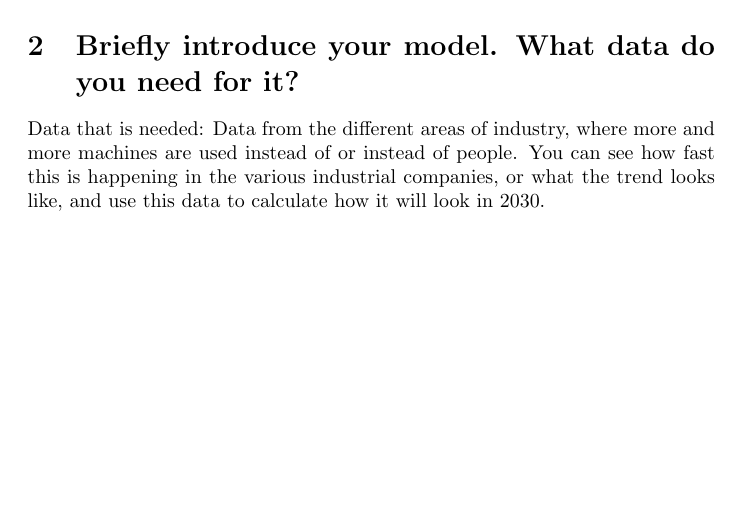
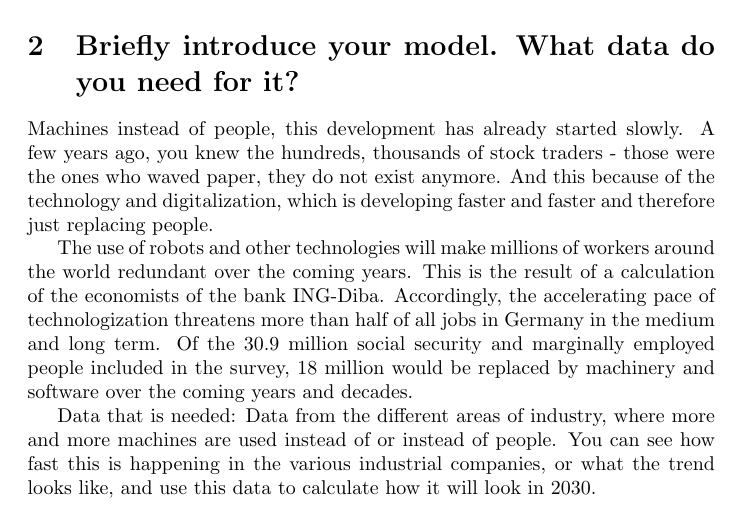
Before and after one commit to hansi16/bpj2, a LaTeX document (content/04_part5.tex): part of the page, cut so that both start at the same text, the shorter picture padded with empty space. Compiled offline with pdfLaTeX.

Commit message:
aufgabe 5 adapted

```diff
--- a/content/04_part5.tex
+++ b/content/04_part5.tex
@@ -9,6 +9,9 @@
 
 \section{Briefly introduce your model. What data do you need for it?}
 
+Machines instead of people, this development has already started slowly. A few years ago, you knew the hundreds, thousands of stock traders - those were the ones who waved paper, they do not exist anymore. And this because of the technology and digitalization, which is developing faster and faster and therefore just replacing people.
+
+The use of robots and other technologies will make millions of workers around the world redundant over the coming years. This is the result of a calculation of the economists of the bank ING-Diba. Accordingly, the accelerating pace of technologization threatens more than half of all jobs in Germany in the medium and long term. Of the 30.9 million social security and marginally employed people included in the survey, 18 million would be replaced by machinery and software over the coming years and decades.
+
 Data that is needed: Data from the different areas of industry, where more and more machines are used instead of or instead of people. You can see how fast this is happening in the various industrial companies, or what the trend looks like, and use this data to calculate how it will look in 2030.
-
 \end{document}
```
